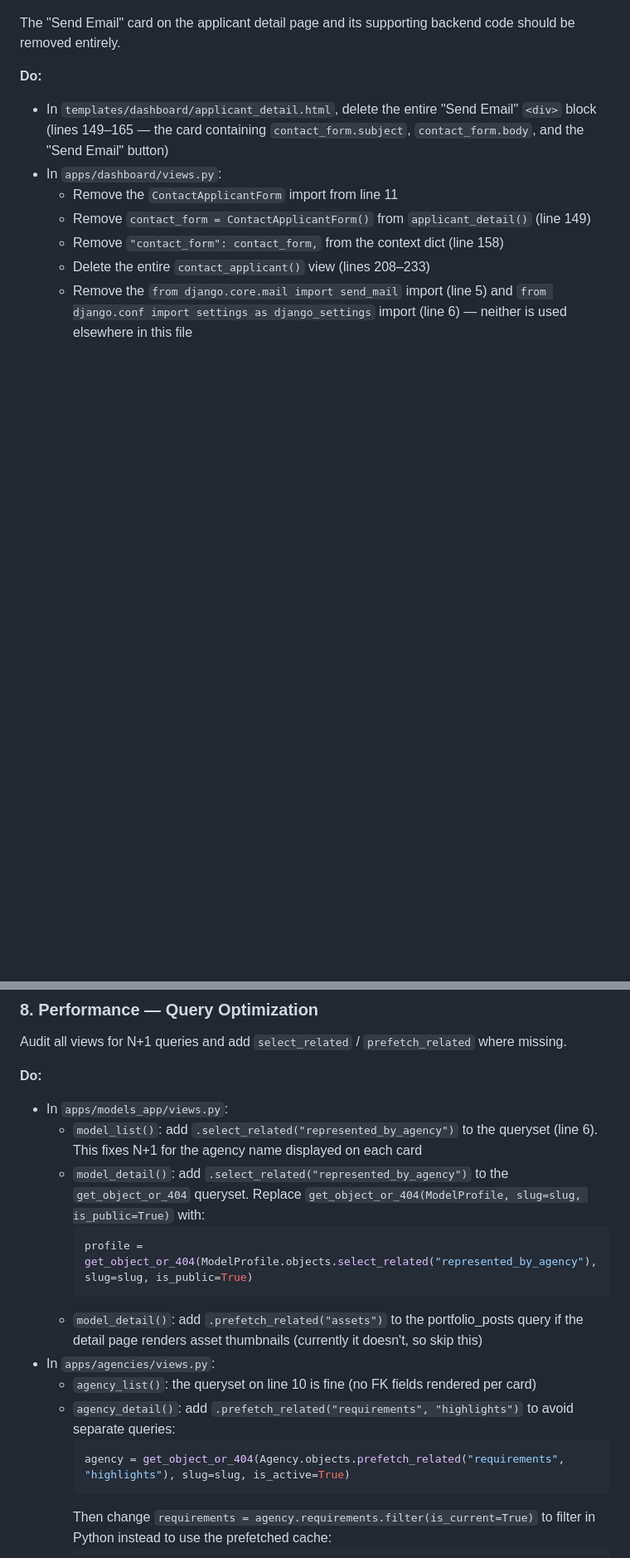
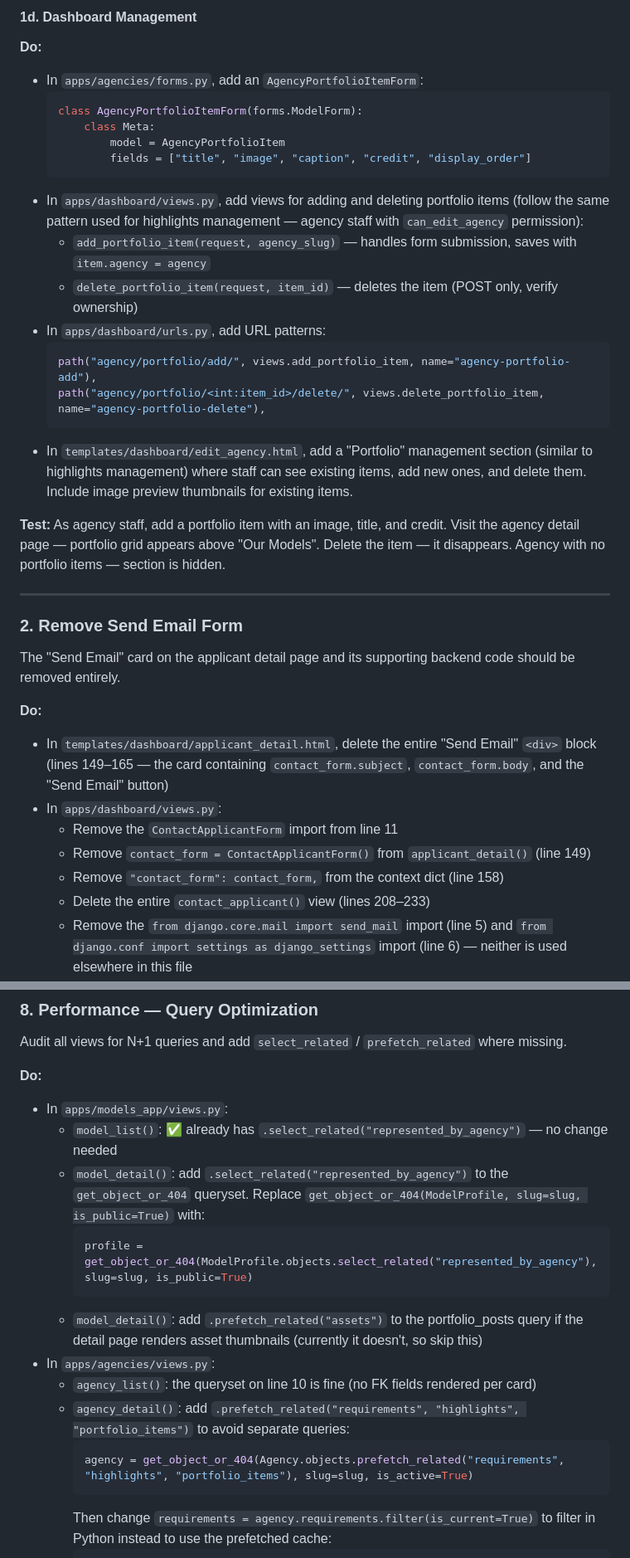
Before and after one commit to AmanNarendraAli/modeldirectory, a Markdown page: phase4.md, 2 parts joined by grey strips. Shown at 83% size. GitHub-like rendering; blank space fills up the shorter version.

````diff
--- a/phase4.md
+++ b/phase4.md
@@ -26,3 +86,28 @@ Ship a polished, production-ready platform. Phase 4 removes the send-email form,
+#### 1d. Dashboard Management
+
+**Do:**
+- In `apps/agencies/forms.py`, add an `AgencyPortfolioItemForm`:
+  ```python
+  class AgencyPortfolioItemForm(forms.ModelForm):
+      class Meta:
+          model = AgencyPortfolioItem
+          fields = ["title", "image", "caption", "credit", "display_order"]
+  ```
+- In `apps/dashboard/views.py`, add views for adding and deleting portfolio items (follow the same pattern used for highlights management — agency staff with `can_edit_agency` permission):
+  - `add_portfolio_item(request, agency_slug)` — handles form submission, saves with `item.agency = agency`
+  - `delete_portfolio_item(request, item_id)` — deletes the item (POST only, verify ownership)
+- In `apps/dashboard/urls.py`, add URL patterns:
+  ```python
+  path("agency/portfolio/add/", views.add_portfolio_item, name="agency-portfolio-add"),
+  path("agency/portfolio/<int:item_id>/delete/", views.delete_portfolio_item, name="agency-portfolio-delete"),
+  ```
+- In `templates/dashboard/edit_agency.html`, add a "Portfolio" management section (similar to highlights management) where staff can see existing items, add new ones, and delete them. Include image preview thumbnails for existing items.
+
+**Test:** As agency staff, add a portfolio item with an image, title, and credit. Visit the agency detail page — portfolio grid appears above "Our Models". Delete the item — it disappears. Agency with no portfolio items — section is hidden.
+
+---
+
+### 2. Remove Send Email Form
 
 The "Send Email" card on the applicant detail page and its supporting backend code should be removed entirely.
 
@@ -270,7 +355,7 @@ Audit all views for N+1 queries and add `select_related` / `prefetch_related` wh
 
 **Do:**
 - In `apps/models_app/views.py`:
-  - `model_list()`: add `.select_related("represented_by_agency")` to the queryset (line 6). This fixes N+1 for the agency name displayed on each card
+  - `model_list()`: ✅ already has `.select_related("represented_by_agency")` — no change needed
   - `model_detail()`: add `.select_related("represented_by_agency")` to the `get_object_or_404` queryset. Replace `get_object_or_404(ModelProfile, slug=slug, is_public=True)` with:
     ```python
     profile = get_object_or_404(ModelProfile.objects.select_related("represented_by_agency"), slug=slug, is_public=True)
@@ -278,9 +363,9 @@ Audit all views for N+1 queries and add `select_related` / `prefetch_related` wh
   - `model_detail()`: add `.prefetch_related("assets")` to the portfolio_posts query if the detail page renders asset thumbnails (currently it doesn't, so skip this)
 - In `apps/agencies/views.py`:
   - `agency_list()`: the queryset on line 10 is fine (no FK fields rendered per card)
-  - `agency_detail()`: add `.prefetch_related("requirements", "highlights")` to avoid separate queries:
+  - `agency_detail()`: add `.prefetch_related("requirements", "highlights", "portfolio_items")` to avoid separate queries:
     ```python
-    agency = get_object_or_404(Agency.objects.prefetch_related("requirements", "highlights"), slug=slug, is_active=True)
+    agency = get_object_or_404(Agency.objects.prefetch_related("requirements", "highlights", "portfolio_items"), slug=slug, is_active=True)
     ```
     Then change `requirements = agency.requirements.filter(is_current=True)` to filter in Python instead to use the prefetched cache:
     ```python
````
Also changed, not shown: other parts of phase4.md (+66 -5 lines).
